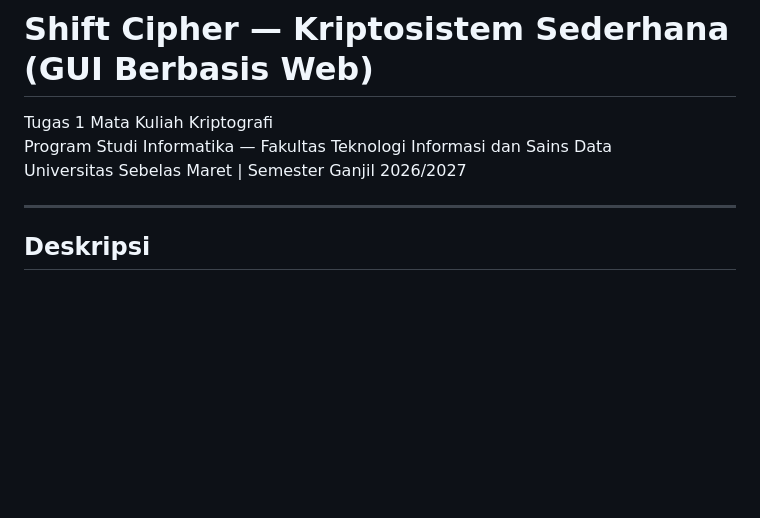
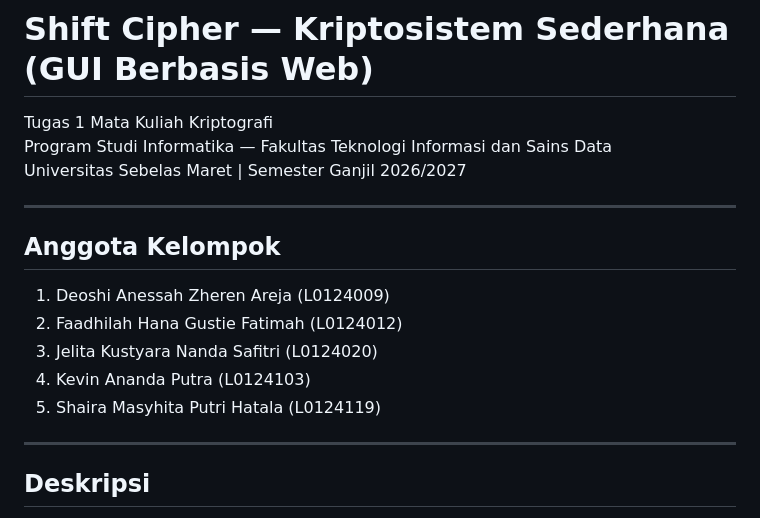
Before and after one commit to xachiko/shift_cipher, a Markdown page: README.md, the part around the change. Drawn GitHub-style; blank space fills up the shorter version.

Commit message:
revisi readme

```diff
--- a/README.md
+++ b/README.md
@@ -3,6 +3,16 @@
 Tugas 1 Mata Kuliah Kriptografi
 Program Studi Informatika — Fakultas Teknologi Informasi dan Sains Data
 Universitas Sebelas Maret | Semester Ganjil 2026/2027
+
+---
+
+## Anggota Kelompok
+
+1. Deoshi Anessah Zheren Areja (L0124009)
+2. Faadhilah Hana Gustie Fatimah (L0124012)
+3. Jelita Kustyara Nanda Safitri (L0124020)
+4. Kevin Ananda Putra (L0124103)
+5. Shaira Masyhita Putri Hatala (L0124119)
 
 ---
 
```
